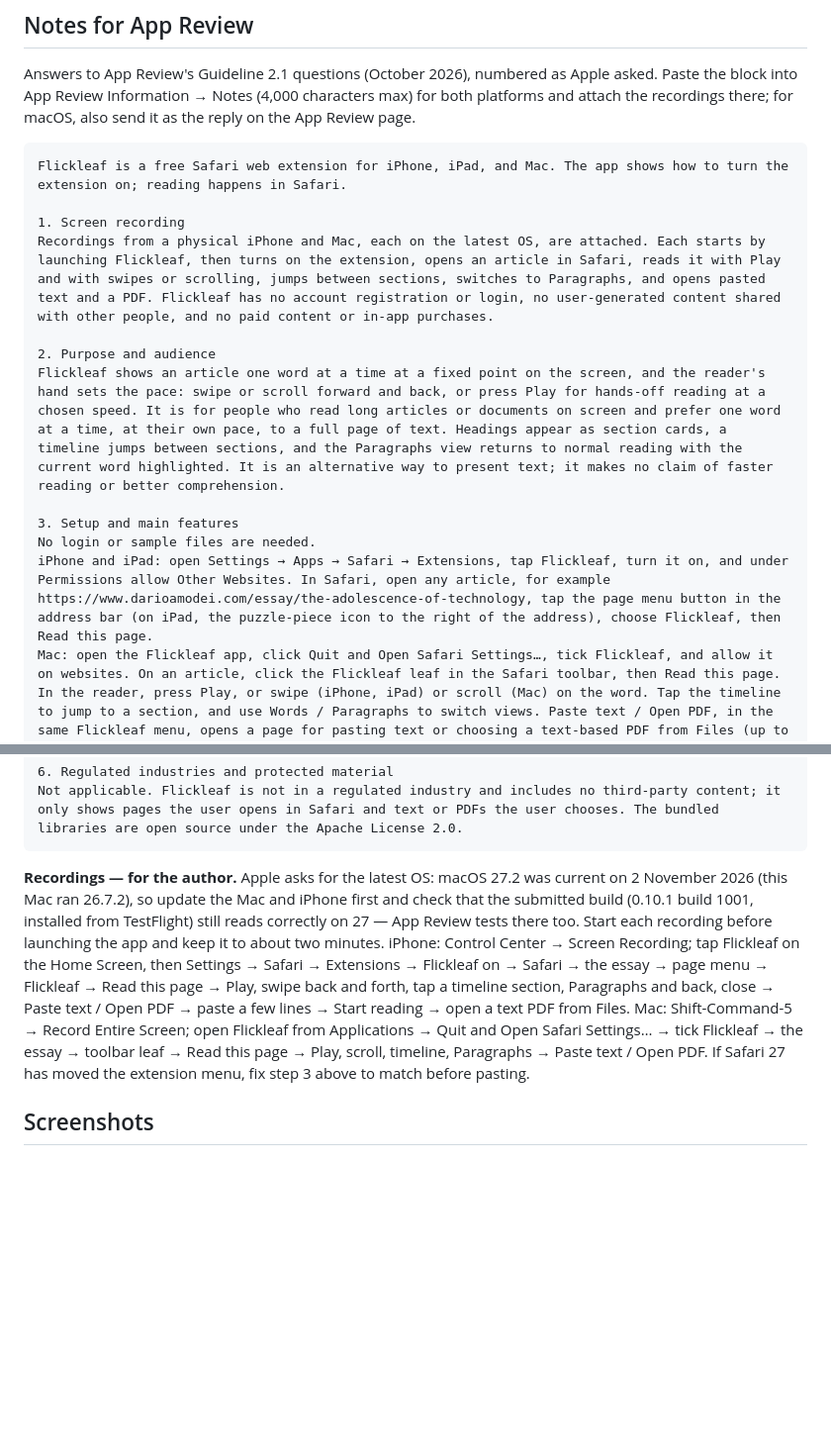
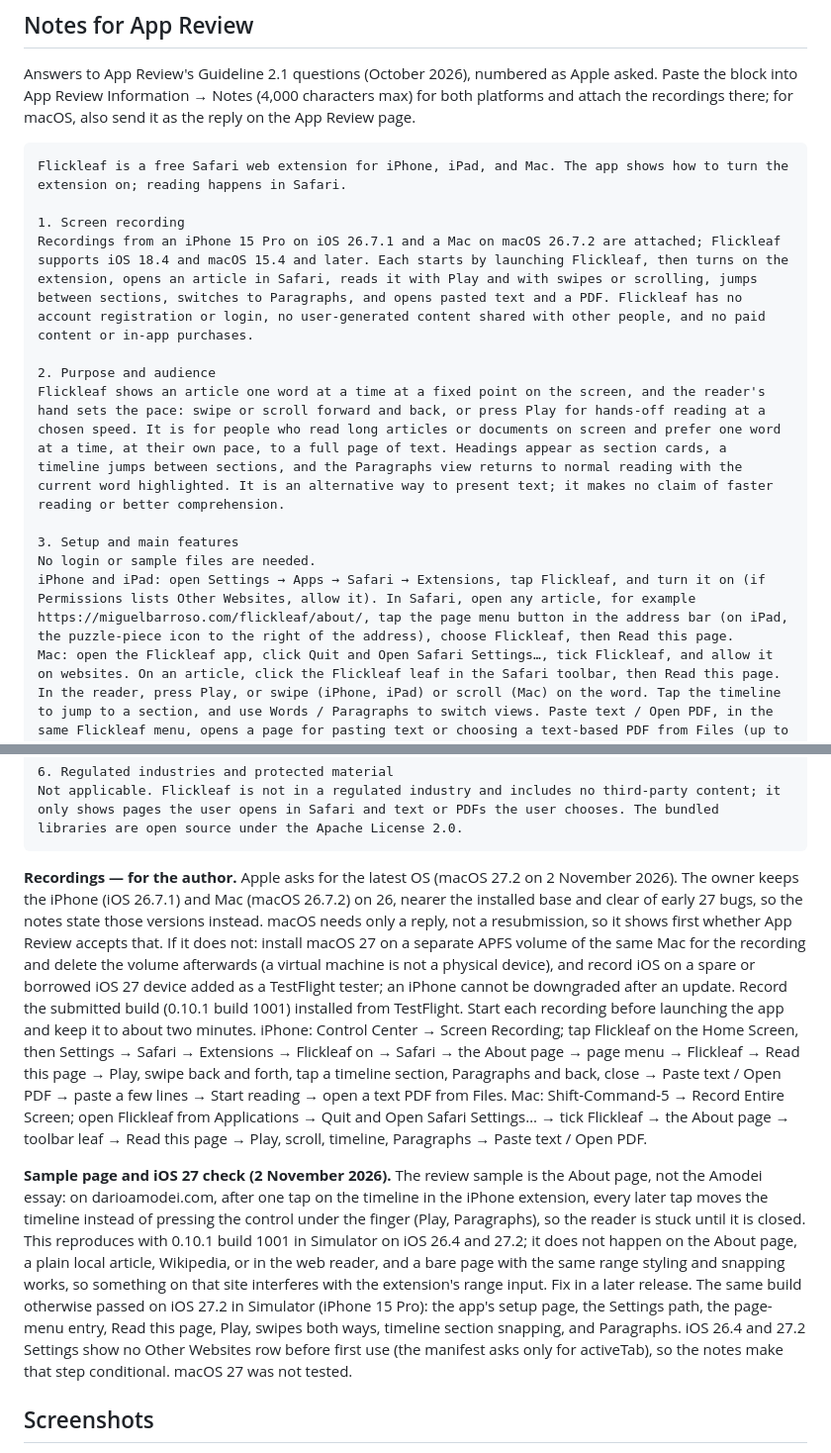
Before and after one commit to Miguel-Barroso/flickleaf, a Markdown page: docs/safari-store.md, 2 parts joined by grey strips. Shown at 99% size. Rendered like a GitHub page; blank space fills up the shorter version.

Commit message:
Use the About page as the App Review sample and record the iOS 27 check
Review notes now state the recording devices' real versions (iOS 26.7.1, macOS 26.7.2) and the supported minimums instead of claiming the latest OS, use miguelbarroso.com/flickleaf/about/ as the sample article, and make the Other Websites step conditional. On darioamodei.com the iPhone extension's timeline captures every tap after the first (reproduced in Simulator on iOS 26.4 and 27.2); 0.10.1 otherwise passed on the iOS 27.2 simulator. The roadmap lists that fix for after App Review and marks the seller name resolved.

````diff
--- a/docs/safari-store.md
+++ b/docs/safari-store.md
@@ -61,14 +61,14 @@ Answers to App Review's Guideline 2.1 questions (October 2026), numbered as Appl
 Flickleaf is a free Safari web extension for iPhone, iPad, and Mac. The app shows how to turn the extension on; reading happens in Safari.
 
 1. Screen recording
-Recordings from a physical iPhone and Mac, each on the latest OS, are attached. Each starts by launching Flickleaf, then turns on the extension, opens an article in Safari, reads it with Play and with swipes or scrolling, jumps between sections, switches to Paragraphs, and opens pasted text and a PDF. Flickleaf has no account registration or login, no user-generated content shared with other people, and no paid content or in-app purchases.
+Recordings from an iPhone 15 Pro on iOS 26.7.1 and a Mac on macOS 26.7.2 are attached; Flickleaf supports iOS 18.4 and macOS 15.4 and later. Each starts by launching Flickleaf, then turns on the extension, opens an article in Safari, reads it with Play and with swipes or scrolling, jumps between sections, switches to Paragraphs, and opens pasted text and a PDF. Flickleaf has no account registration or login, no user-generated content shared with other people, and no paid content or in-app purchases.
 
 2. Purpose and audience
 Flickleaf shows an article one word at a time at a fixed point on the screen, and the reader's hand sets the pace: swipe or scroll forward and back, or press Play for hands-off reading at a chosen speed. It is for people who read long articles or documents on screen and prefer one word at a time, at their own pace, to a full page of text. Headings appear as section cards, a timeline jumps between sections, and the Paragraphs view returns to normal reading with the current word highlighted. It is an alternative way to present text; it makes no claim of faster reading or better comprehension.
 
 3. Setup and main features
 No login or sample files are needed.
-iPhone and iPad: open Settings → Apps → Safari → Extensions, tap Flickleaf, turn it on, and under Permissions allow Other Websites. In Safari, open any article, for example https://www.darioamodei.com/essay/the-adolescence-of-technology, tap the page menu button in the address bar (on iPad, the puzzle-piece icon to the right of the address), choose Flickleaf, then Read this page.
+iPhone and iPad: open Settings → Apps → Safari → Extensions, tap Flickleaf, and turn it on (if Permissions lists Other Websites, allow it). In Safari, open any article, for example https://miguelbarroso.com/flickleaf/about/, tap the page menu button in the address bar (on iPad, the puzzle-piece icon to the right of the address), choose Flickleaf, then Read this page.
 Mac: open the Flickleaf app, click Quit and Open Safari Settings…, tick Flickleaf, and allow it on websites. On an article, click the Flickleaf leaf in the Safari toolbar, then Read this page.
 In the reader, press Play, or swipe (iPhone, iPad) or scroll (Mac) on the word. Tap the timeline to jump to a section, and use Words / Paragraphs to switch views. Paste text / Open PDF, in the same Flickleaf menu, opens a page for pasting text or choosing a text-based PDF from Files (up to 25 MB and 300 pages).
 
@@ -82,7 +82,9 @@ None. Flickleaf works the same in all regions. The interface is in English.
 Not applicable. Flickleaf is not in a regulated industry and includes no third-party content; it only shows pages the user opens in Safari and text or PDFs the user chooses. The bundled libraries are open source under the Apache License 2.0.
 ```
 
-**Recordings — for the author.** Apple asks for the latest OS: macOS 27.2 was current on 2 November 2026 (this Mac ran 26.7.2), so update the Mac and iPhone first and check that the submitted build (0.10.1 build 1001, installed from TestFlight) still reads correctly on 27 — App Review tests there too. Start each recording before launching the app and keep it to about two minutes. iPhone: Control Center → Screen Recording; tap Flickleaf on the Home Screen, then Settings → Safari → Extensions → Flickleaf on → Safari → the essay → page menu → Flickleaf → Read this page → Play, swipe back and forth, tap a timeline section, Paragraphs and back, close → Paste text / Open PDF → paste a few lines → Start reading → open a text PDF from Files. Mac: Shift-Command-5 → Record Entire Screen; open Flickleaf from Applications → Quit and Open Safari Settings… → tick Flickleaf → the essay → toolbar leaf → Read this page → Play, scroll, timeline, Paragraphs → Paste text / Open PDF. If Safari 27 has moved the extension menu, fix step 3 above to match before pasting.
+**Recordings — for the author.** Apple asks for the latest OS (macOS 27.2 on 2 November 2026). The owner keeps the iPhone (iOS 26.7.1) and Mac (macOS 26.7.2) on 26, nearer the installed base and clear of early 27 bugs, so the notes state those versions instead. macOS needs only a reply, not a resubmission, so it shows first whether App Review accepts that. If it does not: install macOS 27 on a separate APFS volume of the same Mac for the recording and delete the volume afterwards (a virtual machine is not a physical device), and record iOS on a spare or borrowed iOS 27 device added as a TestFlight tester; an iPhone cannot be downgraded after an update. Record the submitted build (0.10.1 build 1001) installed from TestFlight. Start each recording before launching the app and keep it to about two minutes. iPhone: Control Center → Screen Recording; tap Flickleaf on the Home Screen, then Settings → Safari → Extensions → Flickleaf on → Safari → the About page → page menu → Flickleaf → Read this page → Play, swipe back and forth, tap a timeline section, Paragraphs and back, close → Paste text / Open PDF → paste a few lines → Start reading → open a text PDF from Files. Mac: Shift-Command-5 → Record Entire Screen; open Flickleaf from Applications → Quit and Open Safari Settings… → tick Flickleaf → the About page → toolbar leaf → Read this page → Play, scroll, timeline, Paragraphs → Paste text / Open PDF.
+
+**Sample page and iOS 27 check (2 November 2026).** The review sample is the About page, not the Amodei essay: on darioamodei.com, after one tap on the timeline in the iPhone extension, every later tap moves the timeline instead of pressing the control under the finger (Play, Paragraphs), so the reader is stuck until it is closed. This reproduces with 0.10.1 build 1001 in Simulator on iOS 26.4 and 27.2; it does not happen on the About page, a plain local article, Wikipedia, or in the web reader, and a bare page with the same range styling and snapping works, so something on that site interferes with the extension's range input. Fix in a later release. The same build otherwise passed on iOS 27.2 in Simulator (iPhone 15 Pro): the app's setup page, the Settings path, the page-menu entry, Read this page, Play, swipes both ways, timeline section snapping, and Paragraphs. iOS 26.4 and 27.2 Settings show no Other Websites row before first use (the manifest asks only for activeTab), so the notes make that step conditional. macOS 27 was not tested.
 
 ## Screenshots
 
````
Also changed, not shown: docs/roadmap.md (+2 -2 lines).
